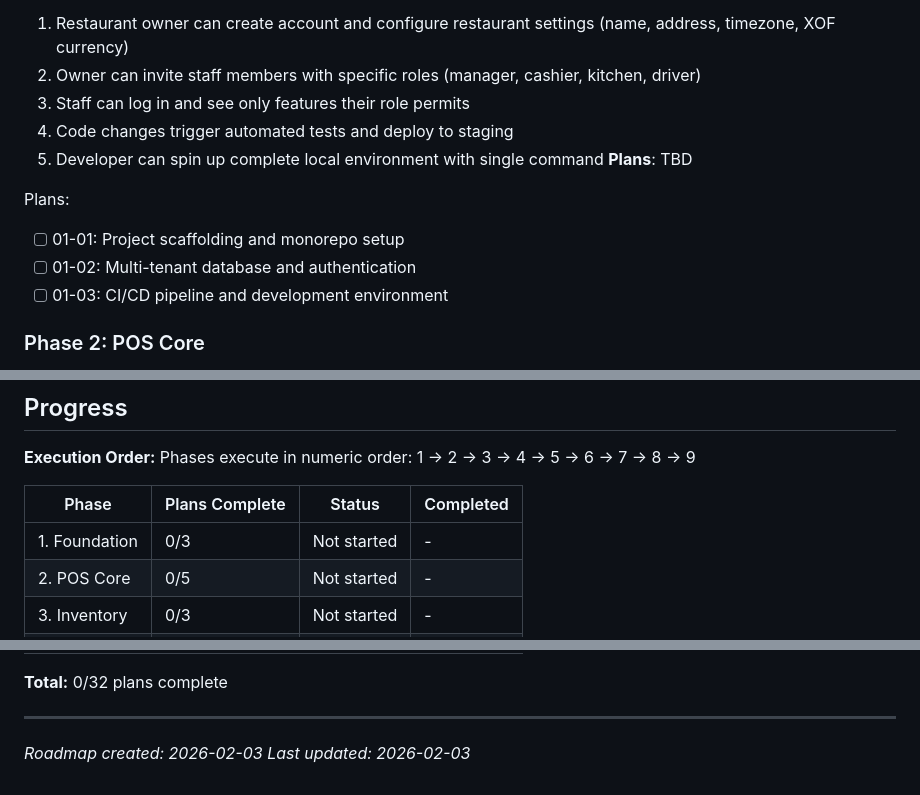
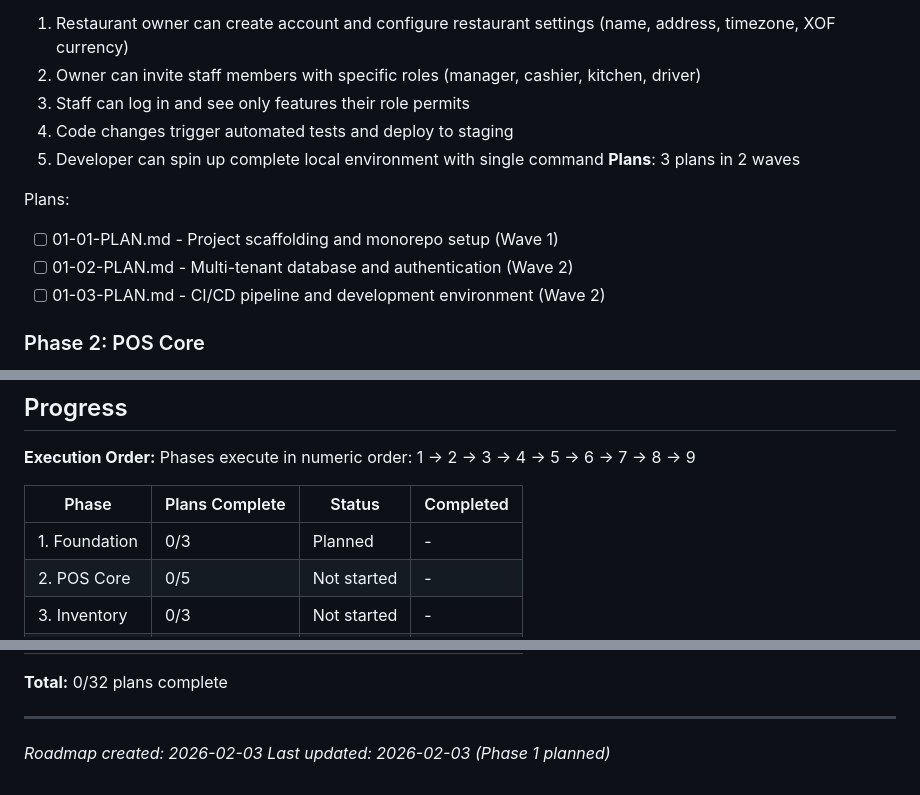
Before and after one commit to aycoul/resto360, a Markdown page: .planning/ROADMAP.md, 3 parts joined by grey strips. GitHub-like rendering.

Commit message:
docs: Phase 1 research and roadmap update
Research findings for Phase 1 Foundation:
- Django 5.2 LTS + djangorestframework-simplejwt
- Row-level multi-tenancy patterns
- Docker Compose + GitHub Actions CI/CD

Co-Authored-By: Claude Opus 4.5 <noreply@anthropic.com>

```diff
--- a/.planning/ROADMAP.md
+++ b/.planning/ROADMAP.md
@@ -32,12 +32,12 @@ RESTO360 is an enterprise restaurant operating system for West Africa, deliverin
   3. Staff can log in and see only features their role permits
   4. Code changes trigger automated tests and deploy to staging
   5. Developer can spin up complete local environment with single command
-**Plans**: TBD
+**Plans**: 3 plans in 2 waves
 
 Plans:
-- [ ] 01-01: Project scaffolding and monorepo setup
-- [ ] 01-02: Multi-tenant database and authentication
-- [ ] 01-03: CI/CD pipeline and development environment
+- [ ] 01-01-PLAN.md - Project scaffolding and monorepo setup (Wave 1)
+- [ ] 01-02-PLAN.md - Multi-tenant database and authentication (Wave 2)
+- [ ] 01-03-PLAN.md - CI/CD pipeline and development environment (Wave 2)
 
 ### Phase 2: POS Core
 **Goal**: Cashiers can take orders and kitchen can prepare them, even when internet is down
@@ -187,7 +187,7 @@ Phases execute in numeric order: 1 -> 2 -> 3 -> 4 -> 5 -> 6 -> 7 -> 8 -> 9
 
 | Phase | Plans Complete | Status | Completed |
 |-------|----------------|--------|-----------|
-| 1. Foundation | 0/3 | Not started | - |
+| 1. Foundation | 0/3 | Planned | - |
 | 2. POS Core | 0/5 | Not started | - |
 | 3. Inventory | 0/3 | Not started | - |
 | 4. Payments | 0/4 | Not started | - |
@@ -201,4 +201,4 @@ Phases execute in numeric order: 1 -> 2 -> 3 -> 4 -> 5 -> 6 -> 7 -> 8 -> 9
 
 ---
 *Roadmap created: 2026-02-03*
-*Last updated: 2026-02-03*
+*Last updated: 2026-02-03 (Phase 1 planned)*
```
